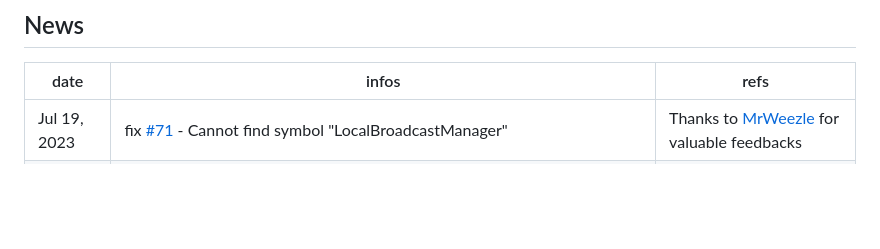
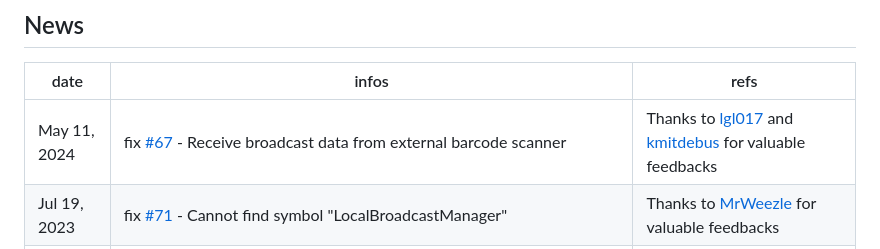
Before and after one commit to bsorrentino/cordova-broadcaster, a Markdown page: README.md, the part around the change. Drawn GitHub-style; blank space fills up the shorter version.

Commit message:
docs: update readme

```diff
--- a/README.md
+++ b/README.md
@@ -17,6 +17,7 @@ Android | **[LocalBroadcastManager](http://developer.android.com/reference/andro
 ## News
   date |  infos | refs
 ---- | ---- | ----
+May 11, 2024 | fix [#67](https://github.com/bsorrentino/cordova-broadcaster/issues/67) - Receive broadcast data from external barcode scanner | Thanks to [lgl017](https://github.com/lgl017) and [kmitdebus](https://github.com/kmitdebus) for valuable feedbacks
 Jul 19, 2023 | fix [#71](https://github.com/bsorrentino/cordova-broadcaster/pull/71) - Cannot find symbol "LocalBroadcastManager" | Thanks to [MrWeezle](https://github.com/MrWeezle) for valuable feedbacks
 Jul 14, 2023 | Merge pull request [#70](https://github.com/bsorrentino/cordova-broadcaster/pull/70) - move to SDK 33 --> Android X. | Thank to [phyr0s](https://github.com/phyr0s) for contribution
 Mar 19, 2020 | Concerning **Android** I've added support for **broadcast Intent to external Apps**, **receive broadcast Intents from external Apps**, **Flags & Category on Intent** | insipred by [navarrojava's fork](https://github.com/navarrojava/cordova-broadcaster/)
```
